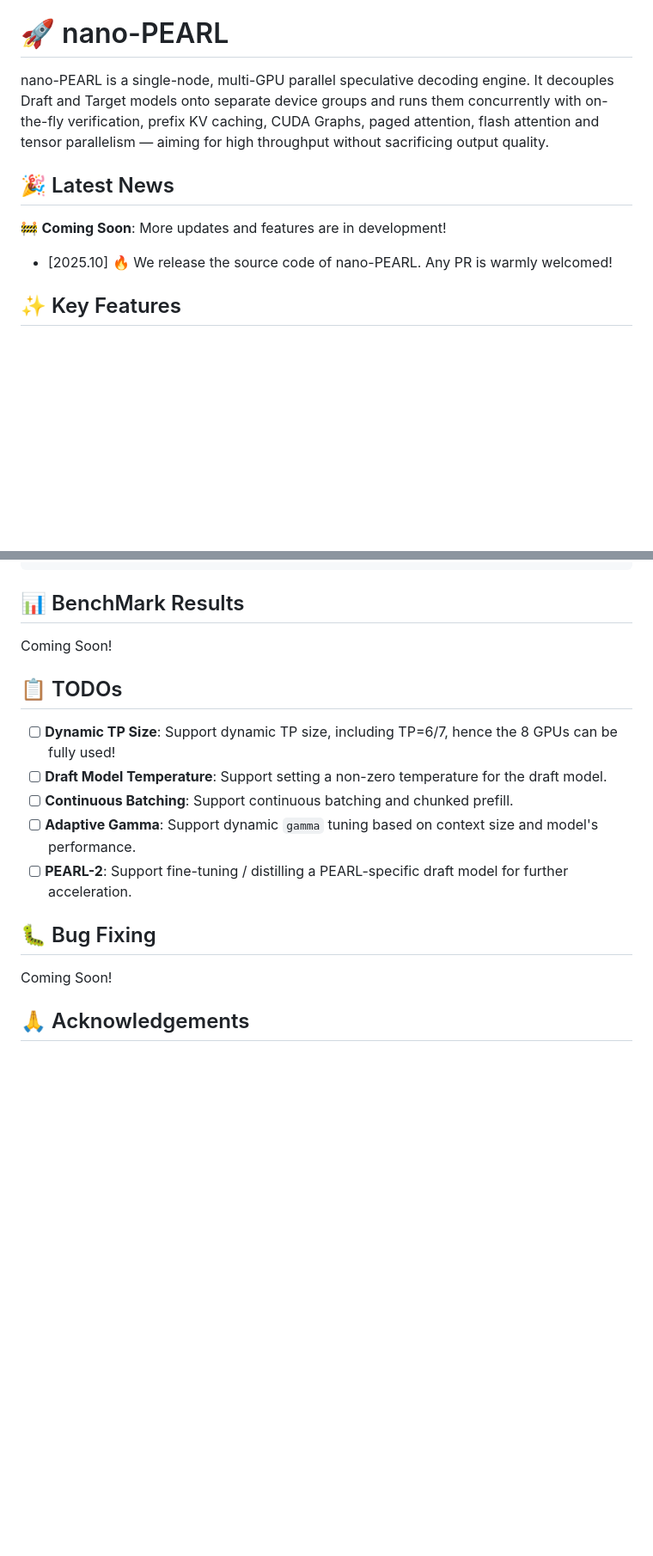
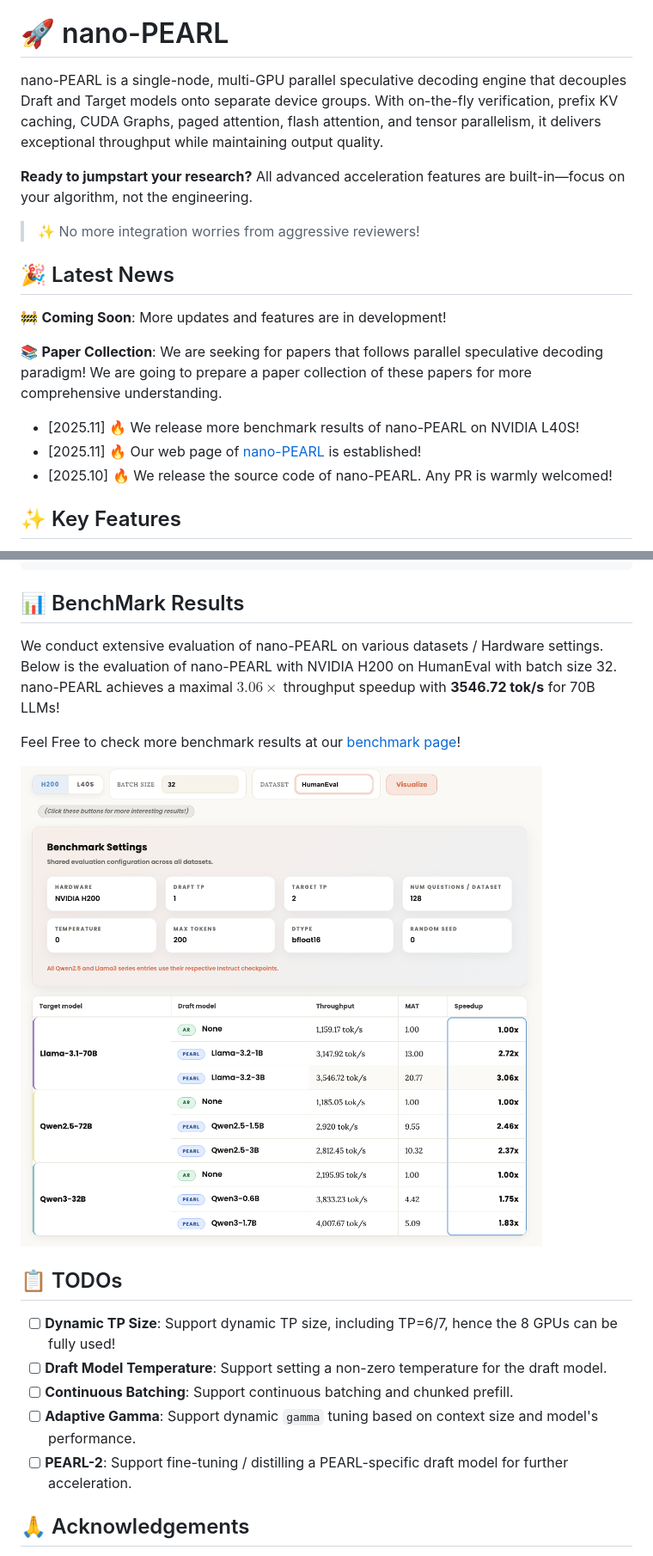
Before and after one commit to smart-lty/nano-PEARL, a Markdown page: README.md, 2 parts joined by grey strips. Shown: that part at 86% size. GitHub-like rendering; pictures changed too: static/benchmark_example.png (added); blank space fills up the shorter version.

```diff
--- a/README.md
+++ b/README.md
@@ -15,12 +13,19 @@
 
 # 🚀 nano-PEARL
 
-nano-PEARL is a single-node, multi-GPU parallel speculative decoding engine. It decouples Draft and Target models onto separate device groups and runs them concurrently with on-the-fly verification, prefix KV caching, CUDA Graphs, paged attention, flash attention and tensor parallelism — aiming for high throughput without sacrificing output quality.
+nano-PEARL is a single-node, multi-GPU parallel speculative decoding engine that decouples Draft and Target models onto separate device groups. With on-the-fly verification, prefix KV caching, CUDA Graphs, paged attention, flash attention, and tensor parallelism, it delivers exceptional throughput while maintaining output quality.
+
+<font color="#ADD8E6">**Ready to jumpstart your research?** All advanced acceleration features are built-in—focus on your algorithm, not the engineering.</font>
+
+> <font color="#90EE90">✨ No more integration worries from aggressive reviewers!</font>
 
 ## 🎉 Latest News
 
 🚧 **Coming Soon**: More updates and features are in development!
 
+📚 **Paper Collection**: We are seeking for papers that follows parallel speculative decoding paradigm! We are going to prepare a paper collection of these papers for more comprehensive understanding.
+- [2025.11] 🔥 We release more benchmark results of nano-PEARL on NVIDIA L40S!
+- [2025.11] 🔥 Our web page of [nano-PEARL](https://smart-lty.github.io/nano-PEARL/) is established!
 - [2025.10] 🔥 We release the source code of nano-PEARL. Any PR is warmly welcomed!
 
 ## ✨ Key Features
@@ -87,7 +92,11 @@ def main():
 
 ## 📊 BenchMark Results
 
-Coming Soon!
+We conduct extensive evaluation of nano-PEARL on various datasets / Hardware settings. Below is the evaluation of nano-PEARL with NVIDIA H200 on HumanEval with batch size 32. nano-PEARL achieves a maximal $3.06\times$ throughput speedup with **3546.72 tok/s** for 70B LLMs!
+
+Feel Free to check more benchmark results at our [benchmark page](https://smart-lty.github.io/nano-PEARL/benchmark.html)!
+
+![bench_example](static/benchmark_example.png)
 
 ## 📋 TODOs
 
@@ -96,9 +105,6 @@ Coming Soon!
 - [ ]  **Continuous Batching**: Support continuous batching and chunked prefill.
 - [ ]  **Adaptive Gamma**: Support dynamic `gamma` tuning based on context size and model's performance.
 - [ ]  **PEARL-2**: Support fine-tuning / distilling a PEARL-specific draft model for further acceleration.
-
-## 🐛 Bug Fixing
-Coming Soon!
 
 ## 🙏 Acknowledgements
 
```
Also changed, not shown: other parts of README.md (+2 -4 lines).
